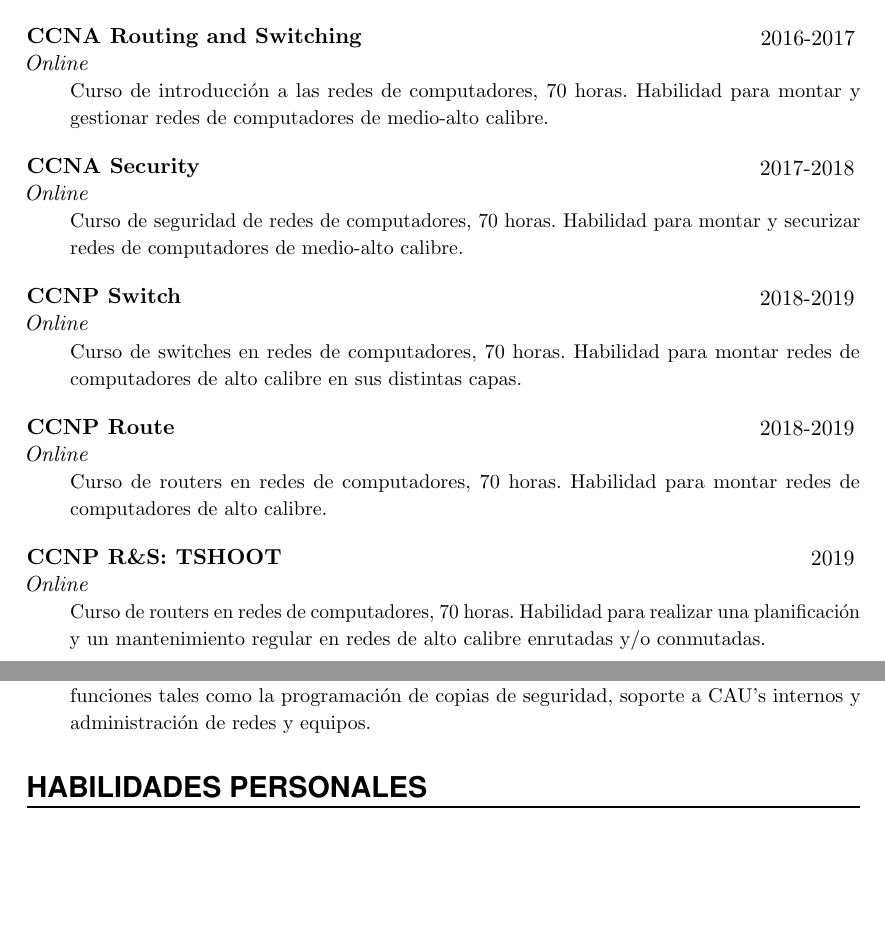
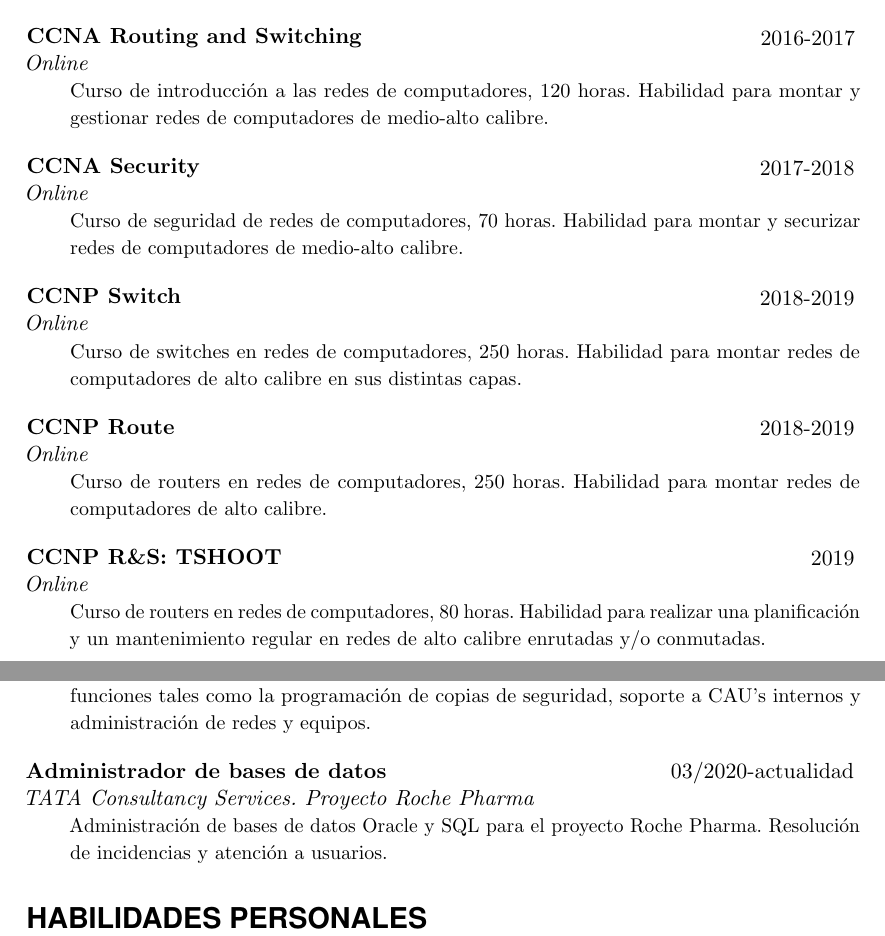
Before and after one commit to JesusRguez/Curriculum, a LaTeX CV (CV/Jesús Rodríguez Heras.tex): two parts of pages 1 and 3 of 3 before the commit and two parts of pages 1 and 3 of 4 after it, joined at a grey line, cut so that both start at the same text, the shorter picture padded with empty space. Compiled offline with pdfLaTeX.

Commit message:
Añadida la experiencia en TATA

```diff
--- a/CV/Jesús Rodríguez Heras.tex
+++ b/CV/Jesús Rodríguez Heras.tex
@@ -115,7 +115,7 @@
 
 \sepspace
 
-\EducationEntry{CCNA Routing and Switching}{2016-2017}{Online}{Curso de introducción a las redes de computadores, 70 horas. Habilidad para montar y gestionar redes de computadores de medio-alto calibre.}
+\EducationEntry{CCNA Routing and Switching}{2016-2017}{Online}{Curso de introducción a las redes de computadores, 120 horas. Habilidad para montar y gestionar redes de computadores de medio-alto calibre.}
 
 \sepspace
 
@@ -123,15 +123,15 @@
 
 \sepspace
 
-\EducationEntry{CCNP Switch}{2018-2019}{Online}{Curso de switches en redes de computadores, 70 horas. Habilidad para montar redes de computadores de alto calibre en sus distintas capas.}
+\EducationEntry{CCNP Switch}{2018-2019}{Online}{Curso de switches en redes de computadores, 250 horas. Habilidad para montar redes de computadores de alto calibre en sus distintas capas.}
 
 \sepspace
 
-\EducationEntry{CCNP Route}{2018-2019}{Online}{Curso de routers en redes de computadores, 70 horas. Habilidad para montar redes de computadores de alto calibre.}
+\EducationEntry{CCNP Route}{2018-2019}{Online}{Curso de routers en redes de computadores, 250 horas. Habilidad para montar redes de computadores de alto calibre.}
 
 \sepspace
 
-\EducationEntry{CCNP R\&S: TSHOOT}{2019}{Online}{Curso de routers en redes de computadores, 70 horas. Habilidad para realizar una planificación y un mantenimiento regular en redes de alto calibre enrutadas y/o conmutadas.}
+\EducationEntry{CCNP R\&S: TSHOOT}{2019}{Online}{Curso de routers en redes de computadores, 80 horas. Habilidad para realizar una planificación y un mantenimiento regular en redes de alto calibre enrutadas y/o conmutadas.}
 
 %\EducationEntry{Curso extracurricular}{Verano 2001}{Lugar}{Descripcion del curso, horas invertidas, habilidades ganadas}
 
@@ -240,6 +241,10 @@
 \NewPart{Experiencia laboral}
 \EducationEntry{Administrador de sistemas e IT}{06/2019-12/2019}{Sea-Master: Consulting \& Engineering}{Prácticas extracurriculares remuneradas asociadas al grado de Ingeniería Informática con funciones tales como la programación de copias de seguridad, soporte a CAU's internos y administración de redes y equipos.}
 
+\sepspace
+
+\EducationEntry{Administrador de bases de datos}{03/2020-actualidad}{TATA Consultancy Services. Proyecto Roche Pharma}{Administración de bases de datos Oracle y SQL para el proyecto Roche Pharma. Resolución de incidencias y atención a usuarios.}
+
 \NewPart{Habilidades personales}{}
 \SkillsEntry{Idiomas}{Español (nativo)}
 \SkillsEntry{}{Inglés (B1)}
```
Also changed, not shown: CV/Jesús Rodríguez Heras.pdf, CV/Jesús Rodríguez Heras.tex (11 more changed lines), 2 other files.
